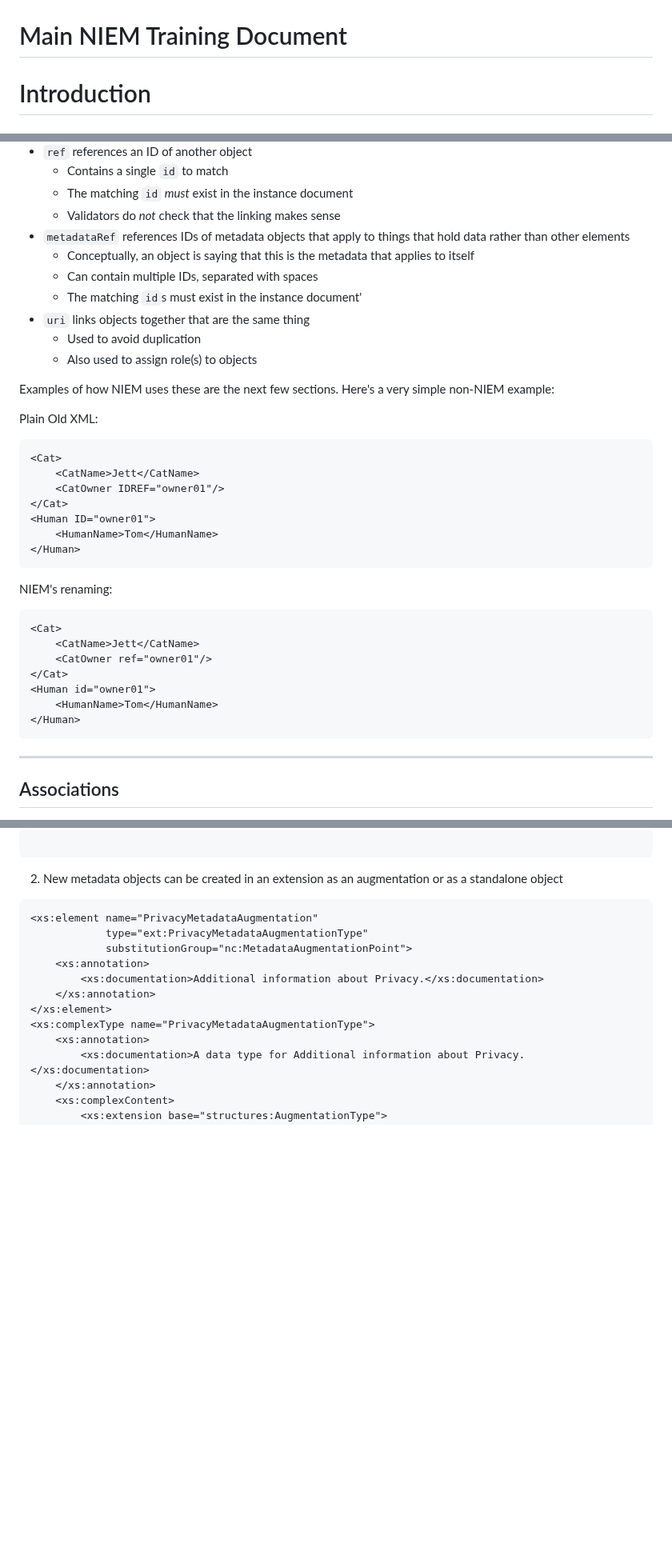
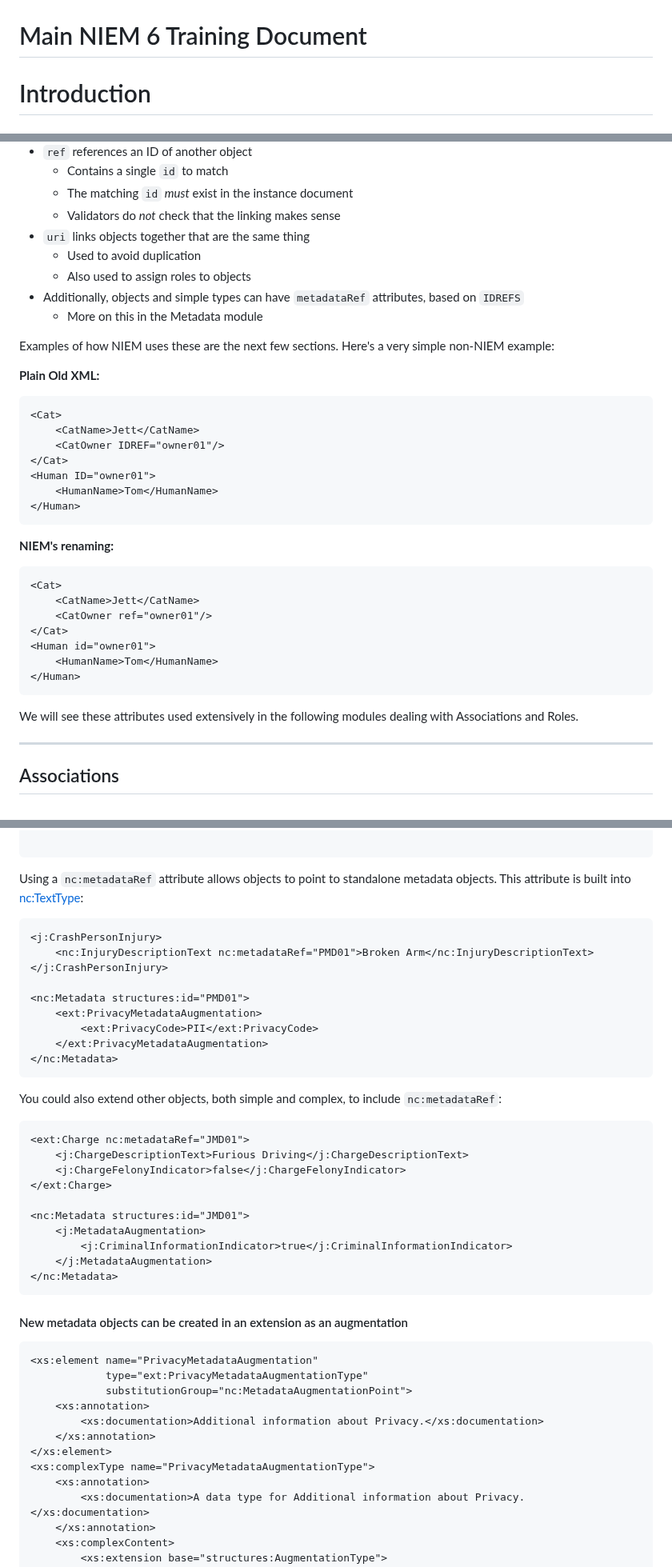
Before and after one commit to niemopen/niem-open-training, a Markdown page: Main NIEM XML Training Document.md, 3 parts joined by grey strips. Shown at 80% size. GitHub-like rendering; blank space fills up the shorter version.

````diff
--- a/Main NIEM XML Training Document.md
+++ b/Main NIEM XML Training Document.md
@@ -1,6 +1,6 @@
 ![NIEMOPEN Logo](/Intro_Graphics/NIEMOPEN_logo.png)
 
-# Main NIEM Training Document
+# Main NIEM 6 Training Document
 
 # Introduction
 
@@ -980,17 +1003,15 @@ NIEM has several conceptual layers which build on top of each other:
 	- Contains a single `id` to match
 	- The matching `id` _must_ exist in the instance document
 	- Validators do _not_ check that the linking makes sense
-- `metadataRef` references IDs of metadata objects that apply to things that hold data rather than other elements
-	- Conceptually, an object is saying that this is the metadata that applies to itself
-	- Can contain multiple IDs, separated with spaces
-	- The matching `id`s must exist in the instance document'
 - `uri` links objects together that are the same thing
 	- Used to avoid duplication
-	- Also used to assign role(s) to objects
+	- Also used to assign roles to objects
+- Additionally, objects and simple types can have `metadataRef` attributes, based on `IDREFS`
+	- More on this in the Metadata module
 
 Examples of how NIEM uses these are the next few sections. Here's a very simple non-NIEM example:
 
-Plain Old XML:
+**Plain Old XML:**
 
 ```xml
 <Cat>
@@ -1002,7 +1023,7 @@ Plain Old XML:
 </Human>
 ```
 
-NIEM's renaming:
+**NIEM's renaming:**
 
 ```xml
 <Cat>
@@ -1013,6 +1034,9 @@ NIEM's renaming:
 	<HumanName>Tom</HumanName>
 </Human>
 ```
+
+We will see these attributes used extensively in the following modules dealing with Associations and Roles.
+
 ___
 ## Associations
 
@@ -1606,7 +1621,35 @@ There are multiple methods for creating metadata objects:
 </xs:element>
 
 ```
-2. New metadata objects can be created in an extension as an augmentation or as a standalone object
+Using a `nc:metadataRef` attribute allows objects to point to standalone metadata objects. This attribute is built into [nc:TextType](https://niemopen.github.io/niem-open-training/nc.html#TextType):
+
+```xml
+<j:CrashPersonInjury>
+	<nc:InjuryDescriptionText nc:metadataRef="PMD01">Broken Arm</nc:InjuryDescriptionText>
+</j:CrashPersonInjury>
+
+<nc:Metadata structures:id="PMD01">
+	<ext:PrivacyMetadataAugmentation>
+		<ext:PrivacyCode>PII</ext:PrivacyCode>
+	</ext:PrivacyMetadataAugmentation>
+</nc:Metadata>
+```
+
+You could also extend other objects, both simple and complex, to include `nc:metadataRef`:
+```xml
+<ext:Charge nc:metadataRef="JMD01">
+	<j:ChargeDescriptionText>Furious Driving</j:ChargeDescriptionText>
+	<j:ChargeFelonyIndicator>false</j:ChargeFelonyIndicator>
+</ext:Charge>
+
+<nc:Metadata structures:id="JMD01">
+	<j:MetadataAugmentation>
+		<j:CriminalInformationIndicator>true</j:CriminalInformationIndicator>
+	</j:MetadataAugmentation>
+</nc:Metadata>
+```
+
+#### New metadata objects can be created in an extension as an augmentation
 
 ```xml
 <xs:element name="PrivacyMetadataAugmentation"
````
Also changed, not shown: other parts of Main NIEM XML Training Document.md (+129 -136 lines), Main NIEM JSON Training Document.md (+57 -35 lines), NIEM 101.md (+40 -7 lines).
